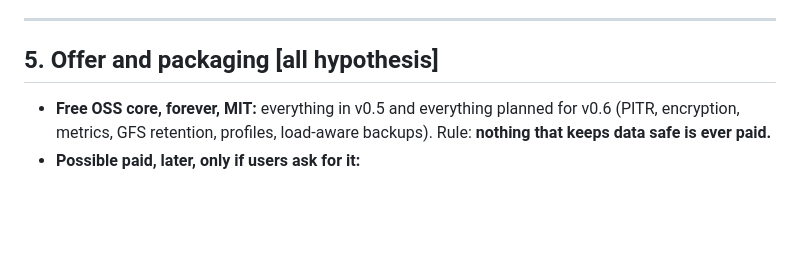
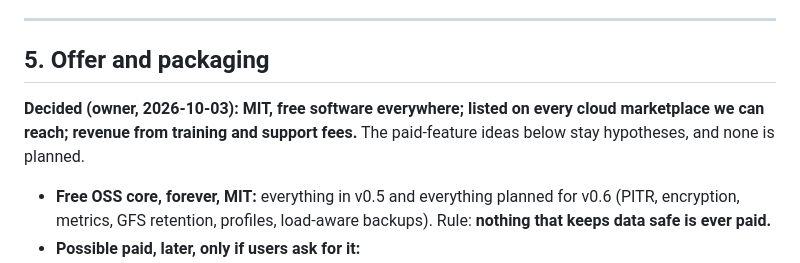
Before and after one commit to deemwar-products/pgbx, a Markdown page: docs/marketing/positioning.md, the part around the change. GitHub-like rendering; blank space fills up the shorter version.

```diff
--- a/docs/marketing/positioning.md
+++ b/docs/marketing/positioning.md
@@ -164,7 +164,10 @@ that score highest on trust name a *check* ("checked weekly", "with proof", "gat
 
 ---
 
-## 5. Offer and packaging [all hypothesis]
+## 5. Offer and packaging
+
+**Decided (owner, 2026-10-03): MIT, free software everywhere; listed on every cloud marketplace we can reach;
+revenue from training and support fees.** The paid-feature ideas below stay hypotheses, and none is planned.
 
 - **Free OSS core, forever, MIT:** everything in v0.5 and everything planned for v0.6 (PITR, encryption, metrics,
   GFS retention, profiles, load-aware backups). Rule: **nothing that keeps data safe is ever paid.**
```
Also changed, not shown: docs/adr/0003-connection-adapters.md (+7 -3 lines).
